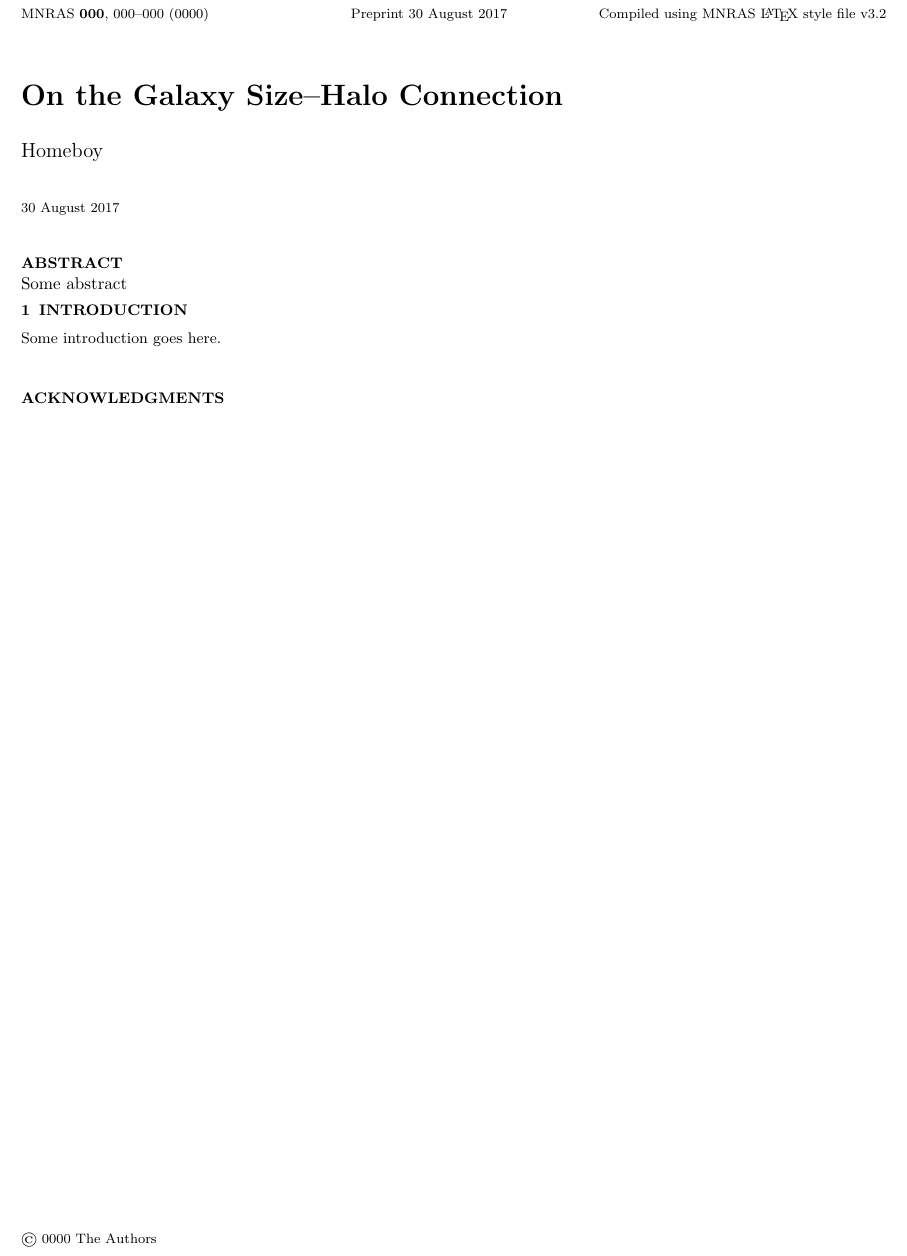
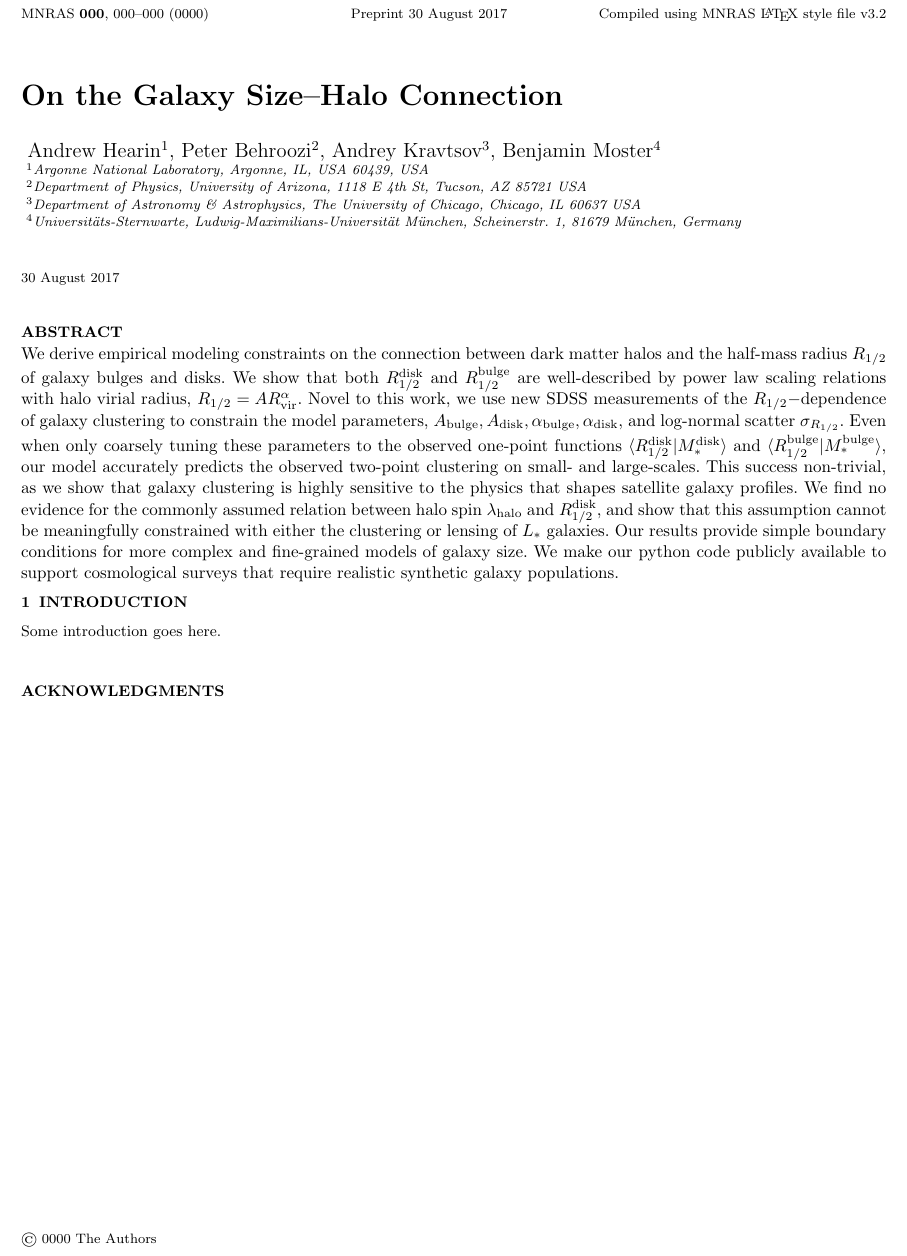
Before and after one commit to aphearin/galsize_models, a LaTeX paper (paper/galsize_paper.tex): part of the page, cut so that both start at the same text. Compiled offline with pdfLaTeX; an older LaTeX class or package is replaced by its successor.

Commit message:
Migrated abstract draft into latex

```diff
--- a/paper/galsize_paper.tex
+++ b/paper/galsize_paper.tex
@@ -30,6 +30,33 @@
 \newcommand{\bit}{\begin{itemize}}
 \newcommand{\eit}{\end{itemize}}
 
+%%%%%%%%  galaxy properties  %%%%%%%%
+\newcommand{\rhalf}{R_{1/2}}
+\newcommand{\rhalfdisk}{R_{1/2}^{\rm disk}}
+\newcommand{\rhalfbulge}{R_{1/2}^{\rm bulge}}
+\newcommand{\adisk}{A_{\rm disk}}
+\newcommand{\abulge}{A_{\rm bulge}}
+\newcommand{\alphadisk}{\alpha_{\rm disk}}
+\newcommand{\alphabulge}{\alpha_{\rm bulge}}
+\newcommand{\rvir}{R_{\rm vir}}
+\newcommand{\bt}{{\rm B/T}}
+\newcommand{\mstar}{M_{\ast}}
+
+%%%%%%%%  halo properties  %%%%%%%%
+\newcommand{\halospin}{\lambda_{\rm halo}}
+\newcommand{\mvir}{M_{\rm vir}}
+\newcommand{\macc}{M_{\rm acc}}
+
+
+%%%%%%%%  observations  %%%%%%%%
+\newcommand{\rproj}{r_{\rm p}}
+\newcommand{\wproj}{w_{\rm p}}
+
+
+%%%%%%%%%%%%%%%%%%%%%%%%%%%%%%%%
+%%%%%%%%%%%%%%%%%%%%%%%%%%%%%%%%
+
+
 \usepackage{epsfig}  \usepackage{graphicx}   \usepackage{rotating}
 
 \begin{document}
@@ -38,12 +65,18 @@
 {On the Galaxy Size--Halo Connection}
 
 
-\author[Homeboy et al.]{Homeboy}
+\author[Hearin, Behroozi, Kravtsov \& Moster]{
+Andrew Hearin$^{1}$, Peter Behroozi$^{2}$, Andrey Kravtsov$^{3}$, Benjamin Moster$^{4}$\\
+$^{1}$Argonne National Laboratory, Argonne, IL, USA 60439, USA\\
+$^{2}$Department of Physics, University of Arizona, 1118 E 4th St, Tucson, AZ 85721 USA\\
+$^{3}$Department of Astronomy \& Astrophysics, The University of Chicago, Chicago, IL 60637 USA\\
+$^{4}$Universit{\"a}ts-Sternwarte, Ludwig-Maximilians-Universit{\"a}t M{\"u}nchen, Scheinerstr. 1, 81679 M{\"u}nchen, Germany
+}
 
 \maketitle
 
 \begin{abstract}
-Some abstract
+We derive empirical modeling constraints on the connection between dark matter halos and the half-mass radius $\rhalf$ of galaxy bulges and disks. We show that both $\rhalfdisk$ and $\rhalfbulge$ are well-described by power law scaling relations with halo virial radius, $\rhalf=A\rvir^{\alpha}.$ Novel to this work, we use new SDSS measurements of the $\rhalf-$dependence of galaxy clustering to constrain the model parameters, $A_{\rm bulge}, A_{\rm disk}, \alpha_{\rm bulge},\alpha_{\rm disk},$ and log-normal scatter $\sigma_{R_{1/2}}.$ Even when only coarsely tuning these parameters to the observed one-point functions $\langle\rhalfdisk|\mstar^{\rm disk}\rangle$ and $\langle\rhalfbulge|\mstar^{\rm bulge}\rangle,$ our model accurately predicts the observed two-point clustering on small- and large-scales. This success non-trivial, as we show that galaxy clustering is highly sensitive to the physics that shapes satellite galaxy profiles. We find no evidence for the commonly assumed relation between halo spin $\halospin$ and $\rhalfdisk,$ and show that this assumption cannot be meaningfully constrained with either the clustering or lensing of  $L_{\ast}$ galaxies. Our results provide simple boundary conditions for more complex and fine-grained models of galaxy size. We make our python code publicly available to support cosmological surveys that require realistic synthetic galaxy populations.
 \end{abstract}
 
 \section{Introduction}
```
Also changed, not shown: paper/galsize_paper.pdf.
